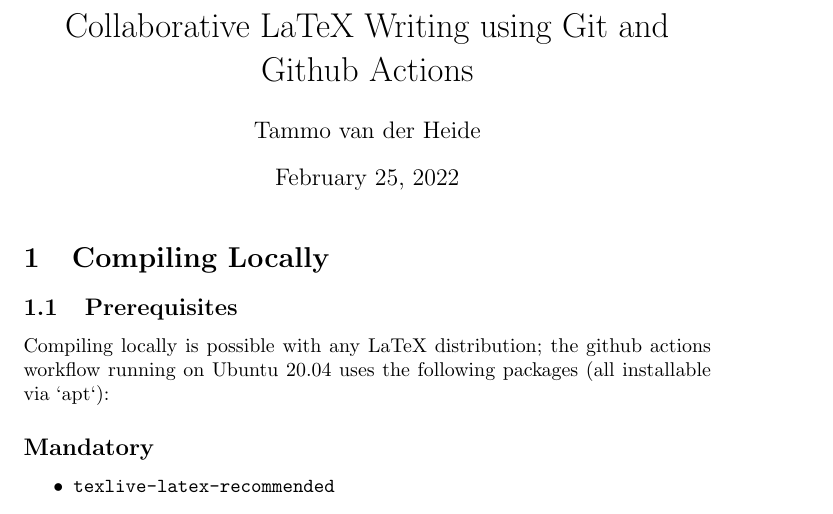
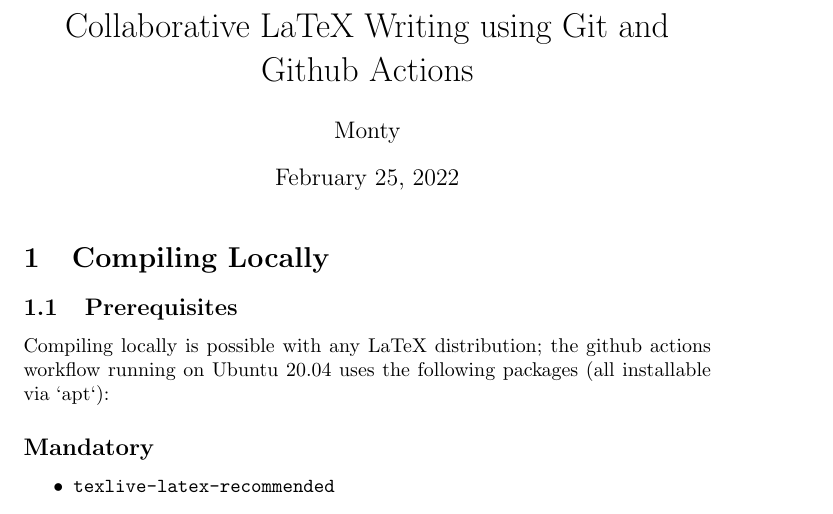
Before and after one commit to vanderhe/latex-github-collab, a LaTeX document (tex/paper.tex): part of the page, cut so that both start at the same text. Compiled offline with pdfLaTeX.

Commit message:
Change author to Monty

```diff
--- a/tex/paper.tex
+++ b/tex/paper.tex
@@ -1,7 +1,7 @@
 \documentclass[]{article}
 
 \title{Collaborative LaTeX Writing using Git and Github Actions}
-\author{Tammo van der Heide}
+\author{Monty}
 
 \usepackage{listings}
 \usepackage[colorlinks,urlcolor=blue,linkcolor=blue,citecolor=blue]{hyperref}
```
